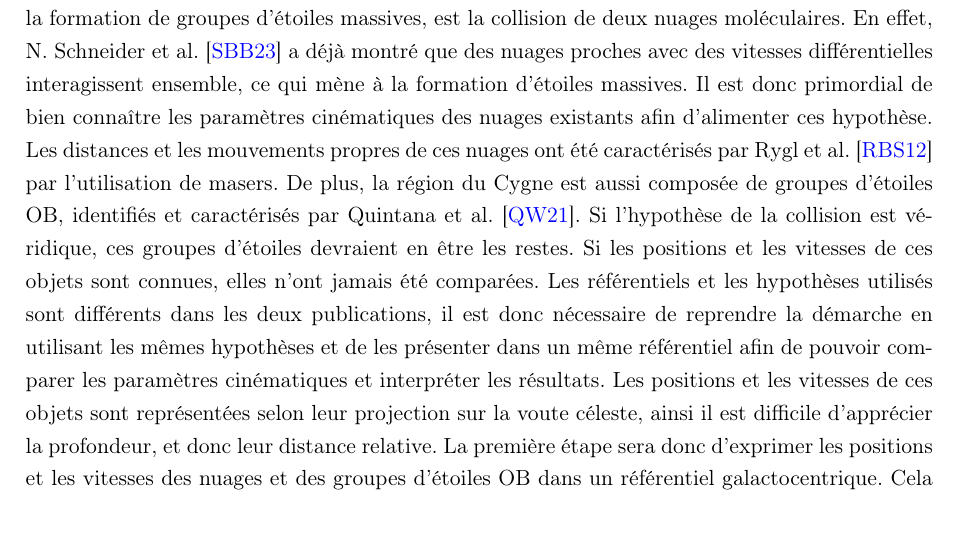
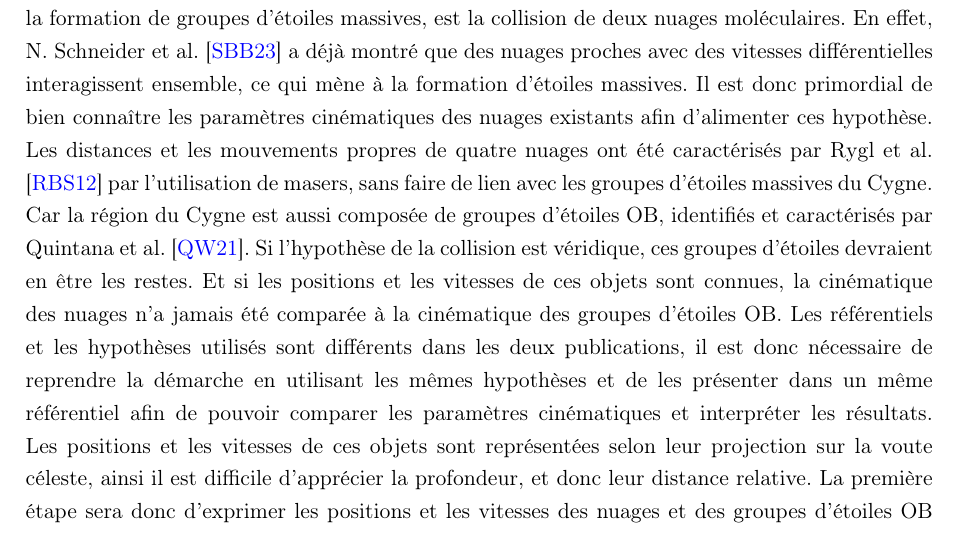
Before and after one commit to KyuriTaima/CygnusDynamics, a LaTeX paper (Rapport/Rapport de stage.tex): part of page 3 of 19, cut so that both start at the same text. Compiled offline with pdfLaTeX.

Commit message:
Overleaf Connect auto-sync [2026-06-10 15:58:28]

```diff
--- a/Rapport/Rapport de stage.tex
+++ b/Rapport/Rapport de stage.tex
@@ -99,7 +99,7 @@
 	\newpage
 	\section{Introduction}
 
-	La région du Cygne est un complexe moléculaire géant très actif, et donc très particulier au sein de notre galaxie. Étudié depuis les années 50, on sait désormais qu'il est composé de nuages moléculaires formant actuellement des étoiles massives. Une des théories principales expliquant la formation de groupes d'étoiles massives, est la collision de deux nuages moléculaires. En effet, N. Schneider et al. \cite{schneider2023} a déjà montré que des nuages proches avec des vitesses différentielles interagissent ensemble, ce qui mène à la formation d'étoiles massives. Il est donc primordial de bien connaître les paramètres cinématiques des nuages existants afin d'alimenter ces hypothèse. Les distances et les mouvements propres de ces nuages ont été caractérisés par Rygl et al. \cite{rygl2012} par l'utilisation de masers. De plus, la région du Cygne est aussi composée de groupes d'étoiles OB, identifiés et caractérisés par Quintana et al. \cite{quintana2021}. Si l'hypothèse de la collision est véridique, ces groupes d'étoiles devraient en être les restes.  Si les positions et les vitesses de ces objets sont connues, elles n'ont jamais été comparées. Les référentiels et les hypothèses utilisés sont différents dans les deux publications, il est donc nécessaire de reprendre la démarche en utilisant les mêmes hypothèses et de les présenter dans un même référentiel afin de pouvoir comparer les paramètres cinématiques et interpréter les résultats.
+	La région du Cygne est un complexe moléculaire géant très actif, et donc très particulier au sein de notre galaxie. Étudié depuis les années 50, on sait désormais qu'il est composé de nuages moléculaires formant actuellement des étoiles massives. Une des théories principales expliquant la formation de groupes d'étoiles massives, est la collision de deux nuages moléculaires. En effet, N. Schneider et al. \cite{schneider2023} a déjà montré que des nuages proches avec des vitesses différentielles interagissent ensemble, ce qui mène à la formation d'étoiles massives. Il est donc primordial de bien connaître les paramètres cinématiques des nuages existants afin d'alimenter ces hypothèse. Les distances et les mouvements propres de quatre nuages ont été caractérisés par Rygl et al. \cite{rygl2012} par l'utilisation de masers, sans faire de lien avec les groupes d'étoiles massives du Cygne. Car la région du Cygne est aussi composée de groupes d'étoiles OB, identifiés et caractérisés par Quintana et al. \cite{quintana2021}. Si l'hypothèse de la collision est véridique, ces groupes d'étoiles devraient en être les restes. Et si les positions et les vitesses de ces objets sont connues, la cinématique des nuages n'a jamais été comparée à la cinématique des groupes d'étoiles OB. Les référentiels et les hypothèses utilisés sont différents dans les deux publications, il est donc nécessaire de reprendre la démarche en utilisant les mêmes hypothèses et de les présenter dans un même référentiel afin de pouvoir comparer les paramètres cinématiques et interpréter les résultats.
 	Les positions et les vitesses de ces objets sont représentées selon leur projection sur la voute céleste, ainsi il est difficile d'apprécier la profondeur, et donc leur distance relative. La première étape sera donc d'exprimer les positions et les vitesses des nuages et des groupes d'étoiles OB dans un référentiel galactocentrique. Cela permettra de modéliser les objets en trois dimensions afin d'établir de premières interprétations et de s'affranchir des biais de projection 2D. Enfin, à partir de ces paramètres cinématiques, nous pourrons extrapoler les trajectoires vers le passé. L'objectif est d'identifier les époques correspondant aux événements de formation des étoiles massives et de reconstituer la configuration spatiale de la région du Cygne à ces instants précis.
 	Ces éléments nous permettrons d'établir un scénario cinématique et dynamique de formation de groupes d'étoiles massives au sein de la région du Cygne. En théorisant que la compression de la matière donnant lieu à des collisions de nuages moléculaires est due au passage du bras spiral, on pourra extrapoler la trajectoire de propagation du bras spiral local et sa vitesse.
 
```
